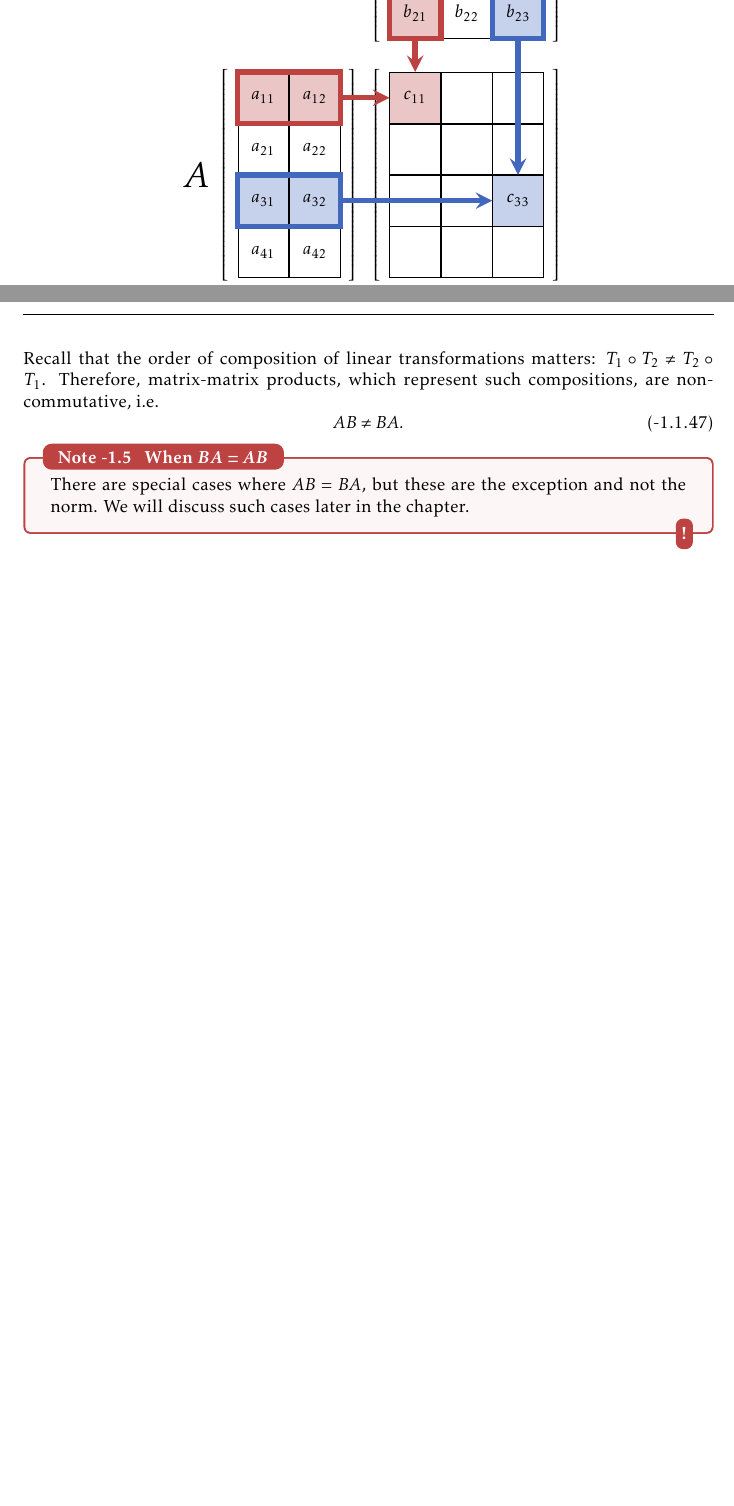
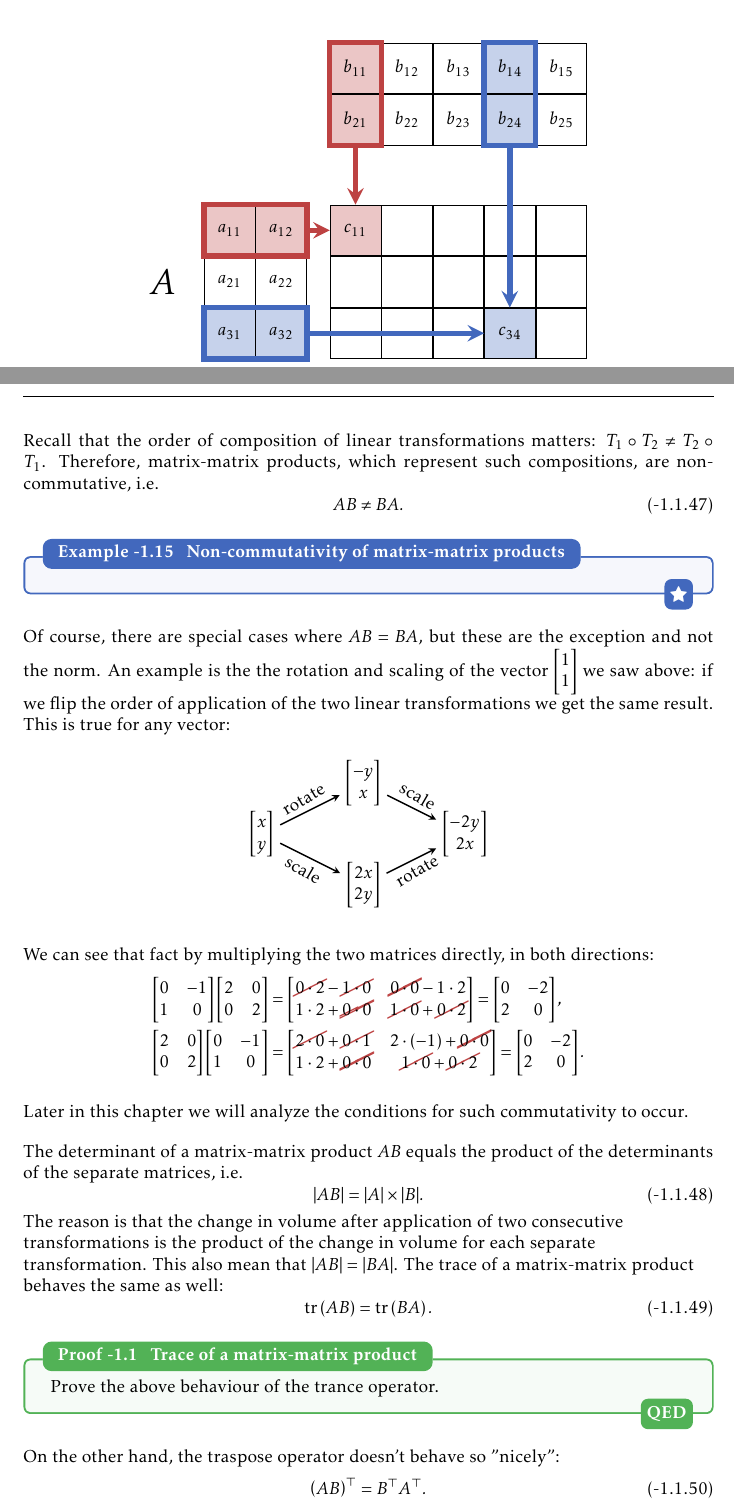
Before and after one commit to pelegs/maths_book, a LaTeX thesis (bookpartial.tex, which reads chapters/linear_algebra_intuitive/matrices.tex): two parts of pages 26 and 27 of 27 before the commit and two parts of pages 26 and 27 of 28 after it, joined at a grey line, cut at the place of the change, the shorter picture padded with empty space. The pictures show the PDF file bookpartial.pdf that the author committed with the source.

Commit message:
Done with the main matrix-matrix product part

```diff
--- a/chapters/linear_algebra_intuitive/matrices.tex
+++ b/chapters/linear_algebra_intuitive/matrices.tex
@@ -1351,33 +1330,31 @@ Let us define the product of two matrices: given the an $m\times n$ matrix $A$ a
 			|[draw, fill=xred!30]|a_{11} & |[draw, fill=xred!30]|a_{12}\\
 			a_{21} & a_{22}\\
 			|[draw, fill=xblue!30]|a_{31} & |[draw, fill=xblue!30]|a_{32}\\
-			a_{41} & a_{42}\\
 		};
-		\matrix [mat] (top) at (3.5,3.7) {
-			|[draw, fill=xred!30]|b_{11} & b_{12} & |[draw, fill=xblue!30]|b_{13}\\
-			|[draw, fill=xred!30]|b_{21} & b_{22} & |[draw, fill=xblue!30]|b_{23}\\
+		\matrix [mat] (top) at (4,3.7) {
+			|[draw, fill=xred!30]|b_{11} & b_{12} & b_{13} & |[draw, fill=xblue!30]|b_{14} & b_{15}\\
+			|[draw, fill=xred!30]|b_{21} & b_{22} & b_{23} & |[draw, fill=xblue!30]|b_{24} & b_{25}\\
 		};
 
-		\matrix [mat, text=white] (center) at (3.5,0) {
-			|[draw, black, fill=xred!30]|c_{11} & 0 & 0 \\
-			0 & 0 & 0 \\
-			0 & 0 & |[draw, black, fill=xblue!30]|c_{33} \\
-			0 & 0 & 0 \\
+		\matrix [mat, text=white] (center) at (4,0) {
+			|[draw, black, fill=xred!30]|c_{11} & 0 & 0 & 0 & 0\\
+			0 & 0 & 0 & 0 & 0\\
+			0 & 0 & 0 & |[draw, black, fill=xblue!30]|c_{34} & 0\\
 		};
 
 		\node[left=of left, xshift=7mm] {\huge$A$};
-		\node[left=of top, xshift=7mm] {\huge$B$};
+		\node[above=of top, yshift=-4mm] {\huge$B$};
 		\node[below=of center, yshift=1cm] {\huge$C=AB$};
 
 		\draw[boxarr, xred] (left-1-2) -- (center-1-1);
-		\draw[boxarr, xblue] (left-3-2) -- (center-3-3);
+		\draw[boxarr, xblue] (left-3-2) -- (center-3-4);
 		\draw[boxarr, xred] (top-2-1) -- (center-1-1);
-		\draw[boxarr, xblue] (top-2-3) -- (center-3-3);
+		\draw[boxarr, xblue] (top-2-4) -- (center-3-4);
 
 		\draw[line width=3pt, xred] (left-1-1.north west) rectangle (left-1-2.south east);
 		\draw[line width=3pt, xblue] (left-3-1.north west) rectangle (left-3-2.south east);
 		\draw[line width=3pt, xred] (top-1-1.north west) rectangle (top-2-1.south east);
-		\draw[line width=3pt, xblue] (top-1-3.north west) rectangle (top-2-3.south east);
+		\draw[line width=3pt, xblue] (top-1-4.north west) rectangle (top-2-4.south east);
 	\end{tikzpicture}
 	\caption{The element $c_{ij}$ of the matrix $C=AB$ is the scalar product of the $i$-th row of $A$ and the $j$-th column of $B$.}
 	\label{fig:matrix_matrix_product_elements}
@@ -1405,7 +1382,13 @@ Recall that the order of composition of linear transformations matters: $T_{1}\c
 	AB\neq BA.
 	\label{eq:matrix_matrix_product_non_commutative}
 \end{equation}
-\begin{note}{When $\bm{BA=AB}$}{}
-There are special cases where $AB=BA$, but these are the exception and not the norm. We will discuss such cases later in the chapter.
-\end{note}
 
+\begin{example}{Non-commutativity of matrix-matrix products}{}
+
+\end{example}
+
+Of course, there are special cases where $AB=BA$, but these are the exception and not the norm. An example is the the rotation and scaling of the vector $\colvec{1;1}$ we saw above: if we flip the order of application of the two linear transformations we get the same result. This is true for any vector:
+
+\centering
+\begin{tikzpicture}[node distance=2cm]
+	\node (xy) {$\colvec{x;y}$};
@@ -1412,3 +1402,34 @@ There are special cases where $AB=BA$, but these are the exception and not the n
+\end{tikzpicture}
+\flushleft
+
+We can see that fact by multiplying the two matrices directly, in both directions:
+\begin{align*}
+	\begin{bmatrix}0&-1\\1&0\end{bmatrix}\begin{bmatrix}2&0\\0&2\end{bmatrix} &= \begin{bmatrix}\cancel{0\cdot2}-\cancel{1\cdot0} & \cancel{\cancel{0\cdot0}}-1\cdot2 \\1\cdot2+\cancel{\cancel{0\cdot0}}&\cancel{1\cdot0}+\cancel{0\cdot2}\end{bmatrix} = \begin{bmatrix}0&-2\\2&0\end{bmatrix},\\
+	\begin{bmatrix}2&0\\0&2\end{bmatrix}\begin{bmatrix}0&-1\\1&0\end{bmatrix} &= \begin{bmatrix}\cancel{2\cdot0}+\cancel{0\cdot1}&2\cdot(-1)+\cancel{\cancel{0\cdot0}}\\1\cdot2+\cancel{\cancel{0\cdot0}}&\cancel{1\cdot0}+\cancel{0\cdot2}\end{bmatrix} = \begin{bmatrix}0&-2\\2&0\end{bmatrix}.
+\end{align*}
+
+Later in this chapter we will analyze the conditions for such commutativity to occur.
+
+The determinant of a matrix-matrix product $AB$ equals the product of the determinants of the separate matrices, i.e.
+\begin{equation}
+	|AB| = |A|\times|B|.
+	\label{eq:determinant_AB}
+\end{equation}
+The reason is that the change in volume after application of two consecutive transformations is the product of the change in volume for each separate transformation. This also mean that $|AB|=|BA|$. The trace of a matrix-matrix product behaves the same as well:
+\begin{equation}
+	\tr\left(AB\right) = \tr\left(BA\right).
+	\label{eq:}
+\end{equation}
+
+\begin{proof}{Trace of a matrix-matrix product}{}
+	Prove the above behaviour of the trance operator.
+\end{proof}
+
+On the other hand, the traspose operator doesn't behave so "nicely":
+\begin{equation}
+	\left(AB\right)^{\top} = B^{\top}A^{\top}.
+	\label{eq:}
+\end{equation}
 
 \subsection{Inverse matrices}
 \subsection{Kernel and null space}
```
Also changed, not shown: settings.tex (+1 -1 lines), bookmain.pdf, bookpartial.pdf, chapters/linear_algebra_intuitive/matrices.tex (76 more changed lines), 1 other file.
